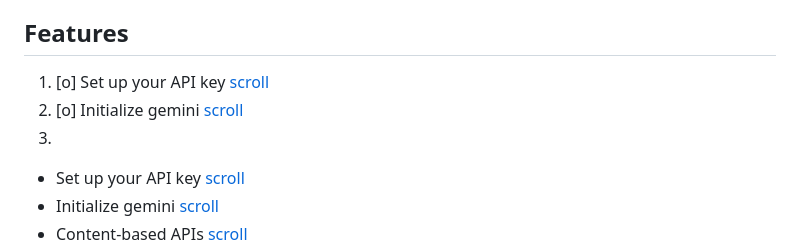
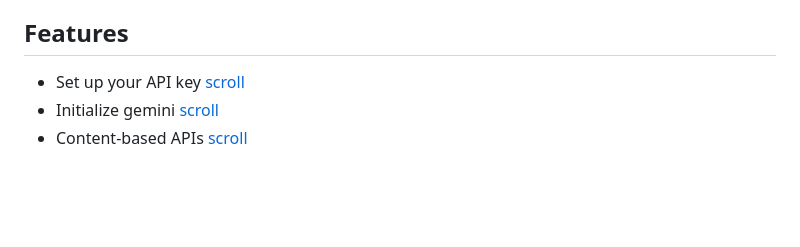
Before and after one commit to babakcode/flutter_gemini, a Markdown page: README.md, the part around the change. Drawn GitHub-style; blank space fills up the shorter version.

Commit message:
test readme

```diff
--- a/README.md
+++ b/README.md
@@ -7,10 +7,6 @@ Google Gemini is a set of cutting-edge large language models (LLMs) designed to
 This package provides a powerful bridge between your Flutter application and Google's revolutionary Gemini AI. It empowers you to seamlessly integrate Gemini's capabilities into your app, unlocking possibilities for building innovative, intelligent, and engaging experiences that redefine user interaction.
 
 ## Features
-
-1. [o] Set up your API key [scroll](#getting-started)
-2. [o] Initialize gemini [scroll](#initialize-gemini)
-3.
 
 - Set up your API key [scroll](#getting-started)
 - Initialize gemini [scroll](#initialize-gemini)
```
